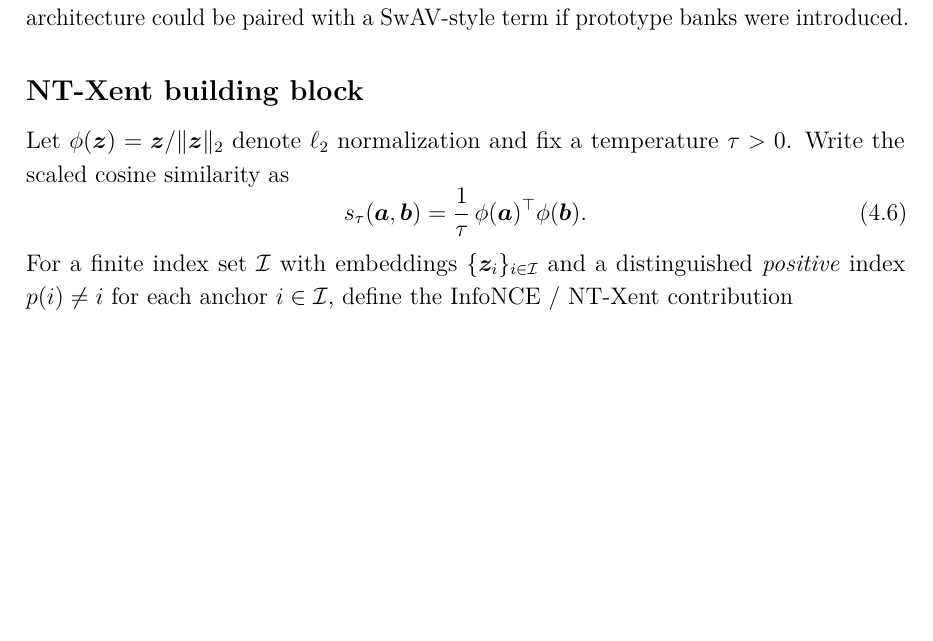
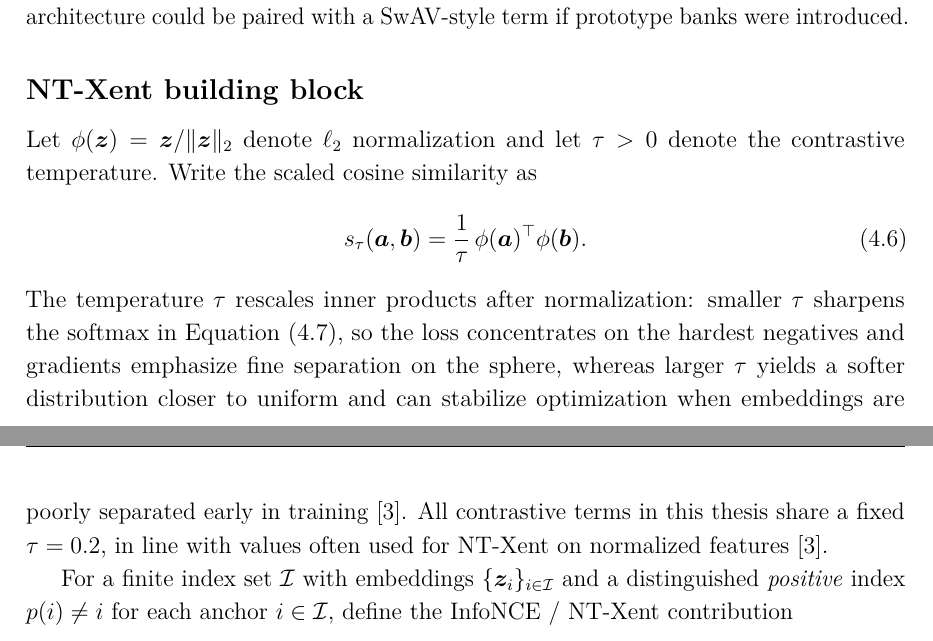
Before and after one commit to macktron/masters-thesis, a LaTeX thesis (main.tex, which reads sections/04_method/04_loss_function.tex): part of page 20 of 29 before the commit and two parts of pages 20 and 21 of 30 after it, the two joined at a grey line, cut so that both start at the same text, the shorter picture padded with empty space. Compiled offline with pdfLaTeX.

Commit message:
autosave: 2026-05-13T11:44:56Z

```diff
--- a/sections/04_method/04_loss_function.tex
+++ b/sections/04_method/04_loss_function.tex
@@ -14,11 +14,14 @@ Swapping cluster assignments instead of raw embeddings is an alternative that co
 
 \subsection*{NT-Xent building block}
 
-Let $\phi(\vect{z}) = \vect{z}/\lVert \vect{z} \rVert_2$ denote $\ell_2$ normalization and fix a temperature $\tau > 0$.
+Let $\phi(\vect{z}) = \vect{z}/\lVert \vect{z} \rVert_2$ denote $\ell_2$ normalization and let $\tau > 0$ denote the contrastive temperature.
 Write the scaled cosine similarity as
 \begin{equation}\label{eq:method:sim_tau}
   s_\tau(\vect{a},\vect{b}) = \frac{1}{\tau}\,\phi(\vect{a})^\top \phi(\vect{b}).
 \end{equation}
+The temperature $\tau$ rescales inner products after normalization: smaller $\tau$ sharpens the softmax in \cref{eq:method:nt_xent}, so the loss concentrates on the hardest negatives and gradients emphasize fine separation on the sphere, whereas larger $\tau$ yields a softer distribution closer to uniform and can stabilize optimization when embeddings are poorly separated early in training \parencite{chen2020simclr}.
+All contrastive terms in this thesis share a fixed $\tau = 0.2$, in line with values often used for NT-Xent on normalized features \parencite{chen2020simclr}.
+
 For a finite index set $\mathcal{I}$ with embeddings $\{\vect{z}_i\}_{i \in \mathcal{I}}$ and a distinguished \emph{positive} index $p(i) \neq i$ for each anchor $i \in \mathcal{I}$, define the InfoNCE / NT-Xent contribution
 \begin{equation}\label{eq:method:nt_xent}
   \Loss_{\mathrm{NT}}(\mathcal{I},\{p(i)\}_{i \in \mathcal{I}})
```
Also changed, not shown: main.pdf, sections/04_method/04_loss_function.tex (2 more changed lines).
